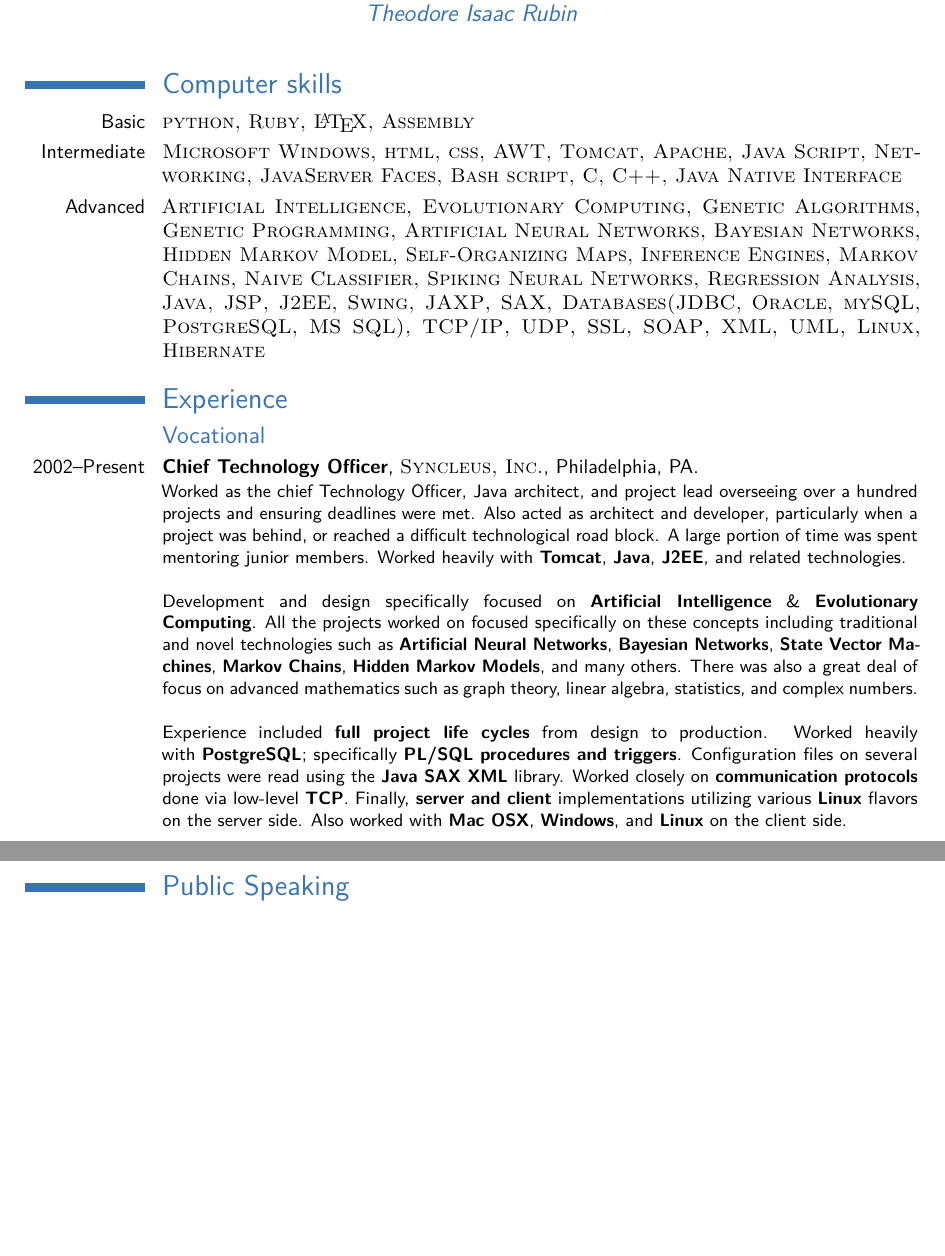
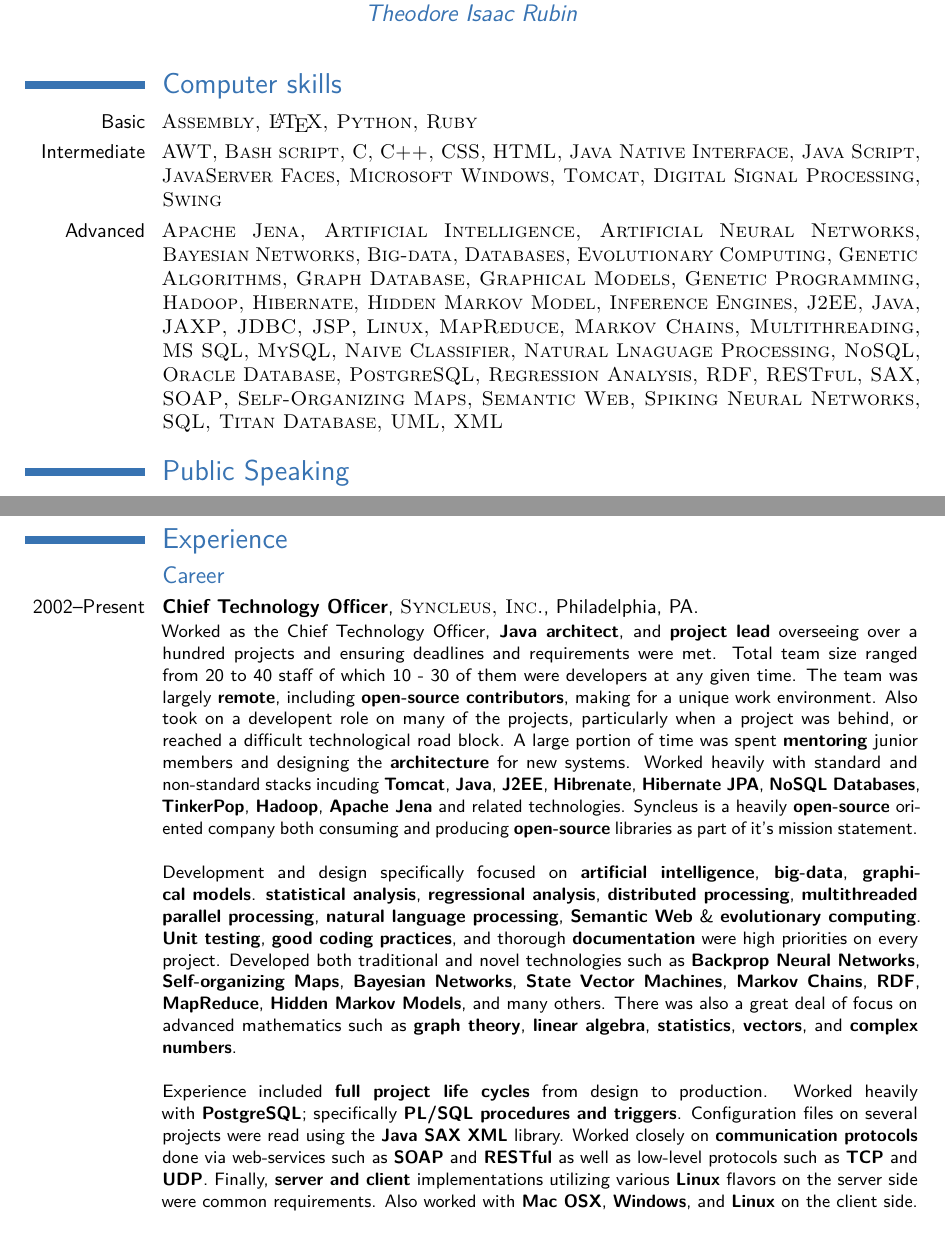
Before and after one commit to freemo/JeffreyFreeman-Resume, a LaTeX CV (Jeffreyfreeman-Resume.tex): two parts of pages 1 and 4 of 5 before the commit and two parts of pages 1 and 2 of 5 after it, joined at a grey line, cut so that both start at the same text, the shorter picture padded with empty space. Compiled offline with pdfLaTeX.

Commit message:
Updated my resume, now includes a more big-data focus. Also highlights my long-term engagements over consulting work.

```diff
--- a/Jeffreyfreeman-Resume.tex
+++ b/Jeffreyfreeman-Resume.tex
@@ -40,6 +40,12 @@
 
 \section{Computer skills}
 
-\cvitem{Basic}{\textsc{python, Ruby, \LaTeX, Assembly}}
-\cvitem{Intermediate}{\textsc{Microsoft Windows, html, css, AWT, Tomcat, Apache, Java Script, Networking, JavaServer Faces, Bash script, C, C++, Java Native Interface}}
-\cvitem{Advanced}{\textsc{Artificial Intelligence, Evolutionary Computing, Genetic Algorithms, Genetic Programming, Artificial Neural Networks, Bayesian Networks, Hidden Markov Model, Self-Organizing Maps, Inference Engines, Markov Chains, Naive Classifier, Spiking Neural Networks, Regression Analysis, Java, JSP, J2EE, Swing, JAXP, SAX, Databases(JDBC, Oracle, mySQL, PostgreSQL, MS SQL), TCP/IP, UDP, SSL, SOAP, XML, UML, Linux, Hibernate}}
+\cvitem{Basic}{\textsc{Assembly, \LaTeX, Python, Ruby}}
+\cvitem{Intermediate}{\textsc{AWT, Bash script, C, C++, CSS, HTML, Java Native Interface, Java Script, JavaServer Faces, Microsoft Windows, Tomcat, Digital Signal Processing, Swing}}
+\cvitem{Advanced}{\textsc{Apache Jena, Artificial Intelligence, Artificial Neural Networks, Bayesian Networks, Big-data, Databases, Evolutionary Computing, Genetic Algorithms, Graph Database, Graphical Models, Genetic Programming, Hadoop, Hibernate, Hidden Markov Model, Inference Engines, J2EE, Java, JAXP, JDBC, JSP, Linux, MapReduce, Markov Chains, Multithreading, MS SQL, MySQL, Naive Classifier, Natural Lnaguage Processing, NoSQL, Oracle Database, PostgreSQL, Regression Analysis, RDF, RESTful, SAX, SOAP, Self-Organizing Maps, Semantic Web, Spiking Neural Networks, SQL, Titan Database, UML, XML}}
+
+%----------------------------------------------------------------------------------------
+%	COMMUNICATION SKILLS SECTION
+%----------------------------------------------------------------------------------------
+
+\section{Public Speaking}
@@ -50,13 +70,13 @@
 
 \section{Experience}
 
-\subsection{Vocational}
+\subsection{Career}
 
-\cventry{2002--Present}{Chief Technology Officer}{\textsc{Syncleus, Inc.}}{Philadelphia, PA}{}{Worked as the chief Technology Officer, Java architect, and project lead overseeing over a hundred projects and ensuring deadlines were met. Also acted as architect and developer, particularly when a project was behind, or reached a difficult technological road block. A large portion of time was spent mentoring junior members. Worked heavily with \textbf{Tomcat}, \textbf{Java}, \textbf{J2EE}, and related technologies.
+\cventry{2002--Present}{Chief Technology Officer}{\textsc{Syncleus, Inc.}}{Philadelphia, PA}{}{Worked as the Chief Technology Officer, \textbf{Java architect}, and \textbf{project lead} overseeing over a hundred projects and ensuring deadlines and requirements were met. Total team size ranged from 20 to 40 staff of which 10 - 30 of them were developers at any given time. The team was largely \textbf{remote}, including \textbf{open-source contributors}, making for a unique work environment. Also took on a developent role on many of the projects, particularly when a project was behind, or reached a difficult technological road block. A large portion of time was spent \textbf{mentoring} junior members and designing the \textbf{architecture} for new systems. Worked heavily with standard and non-standard stacks incuding \textbf{Tomcat}, \textbf{Java}, \textbf{J2EE}, \textbf{Hibrenate}, \textbf{Hibernate JPA}, \textbf{NoSQL Databases}, \textbf{TinkerPop}, \textbf{Hadoop}, \textbf{Apache Jena} and related technologies. Syncleus is a heavily \textbf{open-source} oriented company both consuming and producing \textbf{open-source} libraries as part of it's mission statement.
 \newline{}\newline{}
-Development and design specifically focused on \textbf{Artificial Intelligence} \& \textbf{Evolutionary Computing}. All the projects worked on focused specifically on these concepts including traditional and novel technologies such as \textbf{Artificial Neural Networks}, \textbf{Bayesian Networks}, \textbf{State Vector Machines}, \textbf{Markov Chains}, \textbf{Hidden Markov Models}, and many others. There was also a great deal of focus on advanced mathematics such as graph theory, linear algebra, statistics, and complex numbers.
+Development and design specifically focused on \textbf{artificial intelligence}, \textbf{big-data}, \textbf{graphical models}. \textbf{statistical analysis}, \textbf{regressional analysis}, \textbf{distributed processing}, \textbf{multithreaded parallel processing}, \textbf{natural language processing}, \textbf{Semantic Web} \& \textbf{evolutionary computing}. \textbf{Unit testing}, \textbf{good coding practices}, and thorough \textbf{documentation} were high priorities on every project. Developed both traditional and novel technologies such as \textbf{Backprop Neural Networks}, \textbf{Self-organizing Maps}, \textbf{Bayesian Networks}, \textbf{State Vector Machines}, \textbf{Markov Chains}, \textbf{RDF}, \textbf{MapReduce}, \textbf{Hidden Markov Models}, and many others. There was also a great deal of focus on advanced mathematics such as \textbf{graph theory}, \textbf{linear algebra}, \textbf{statistics}, \textbf{vectors}, and \textbf{complex numbers}.
 \newline{}\newline{}
-Experience included \textbf{full project life cycles} from design to production. Worked heavily with \textbf{PostgreSQL}; specifically \textbf{PL/SQL procedures and triggers}. Configuration files on several projects were read using the \textbf{Java SAX XML} library. Worked closely on \textbf{communication protocols} done via low-level \textbf{TCP}. Finally, \textbf{server and client} implementations utilizing various \textbf{Linux} flavors on the server side. Also worked with \textbf{Mac OSX}, \textbf{Windows}, and \textbf{Linux} on the client side.
+Experience included \textbf{full project life cycles} from design to production. Worked heavily with \textbf{PostgreSQL}; specifically \textbf{PL/SQL procedures and triggers}. Configuration files on several projects were read using the \textbf{Java SAX XML} library. Worked closely on \textbf{communication protocols} done via web-services such as \textbf{SOAP} and \textbf{RESTful} as well as low-level protocols such as \textbf{TCP} and \textbf{UDP}. Finally, \textbf{server and client} implementations utilizing various \textbf{Linux} flavors on the server side were common requirements. Also worked with \textbf{Mac OSX}, \textbf{Windows}, and \textbf{Linux} on the client side.
 \newline{}\newline{}}
 
 %------------------------------------------------
@@ -118 +134,0 @@ Worked to develop the precursor to the Swapoo \textbf{client-server} in \textbf{
-\section{Public Speaking}
```
Also changed, not shown: Jeffreyfreeman-Resume.tex (49 more changed lines).
